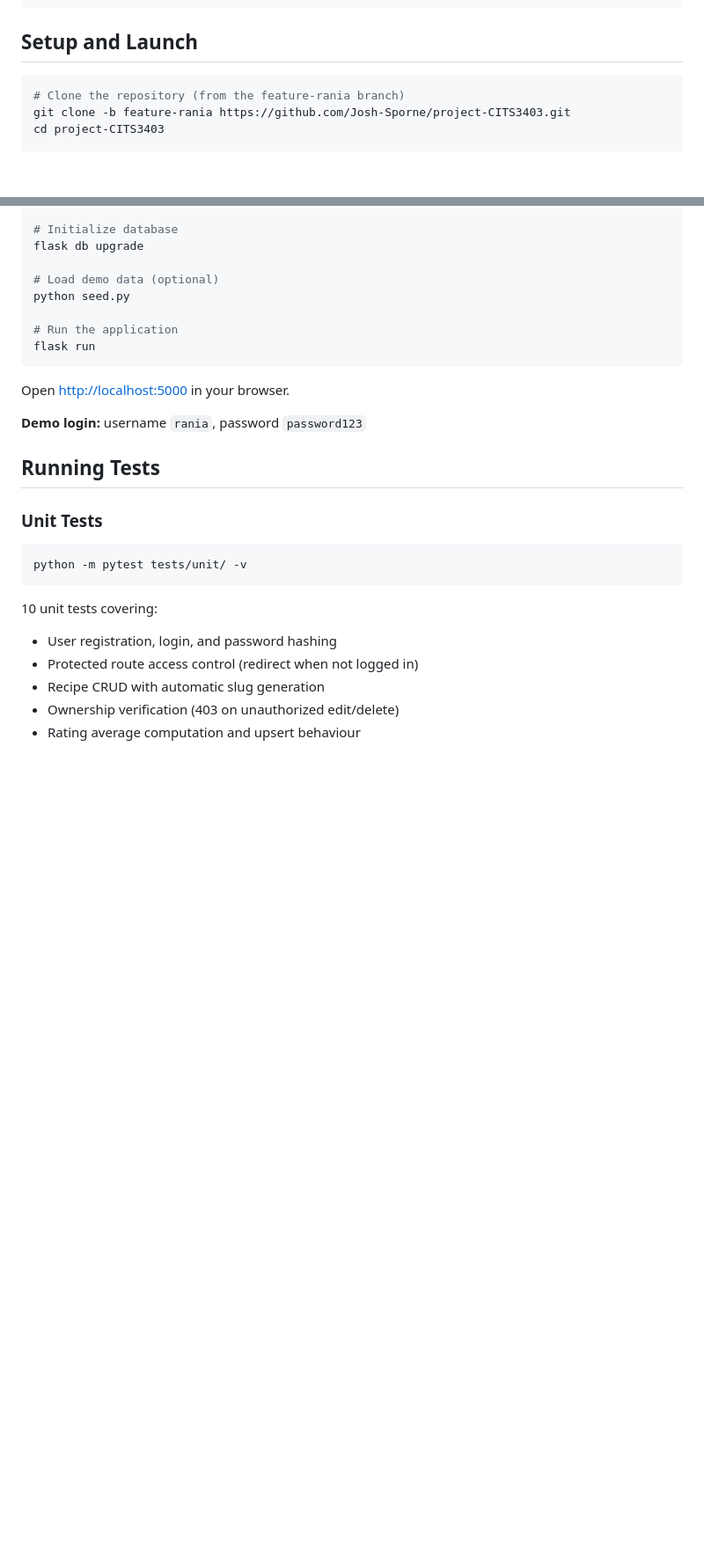
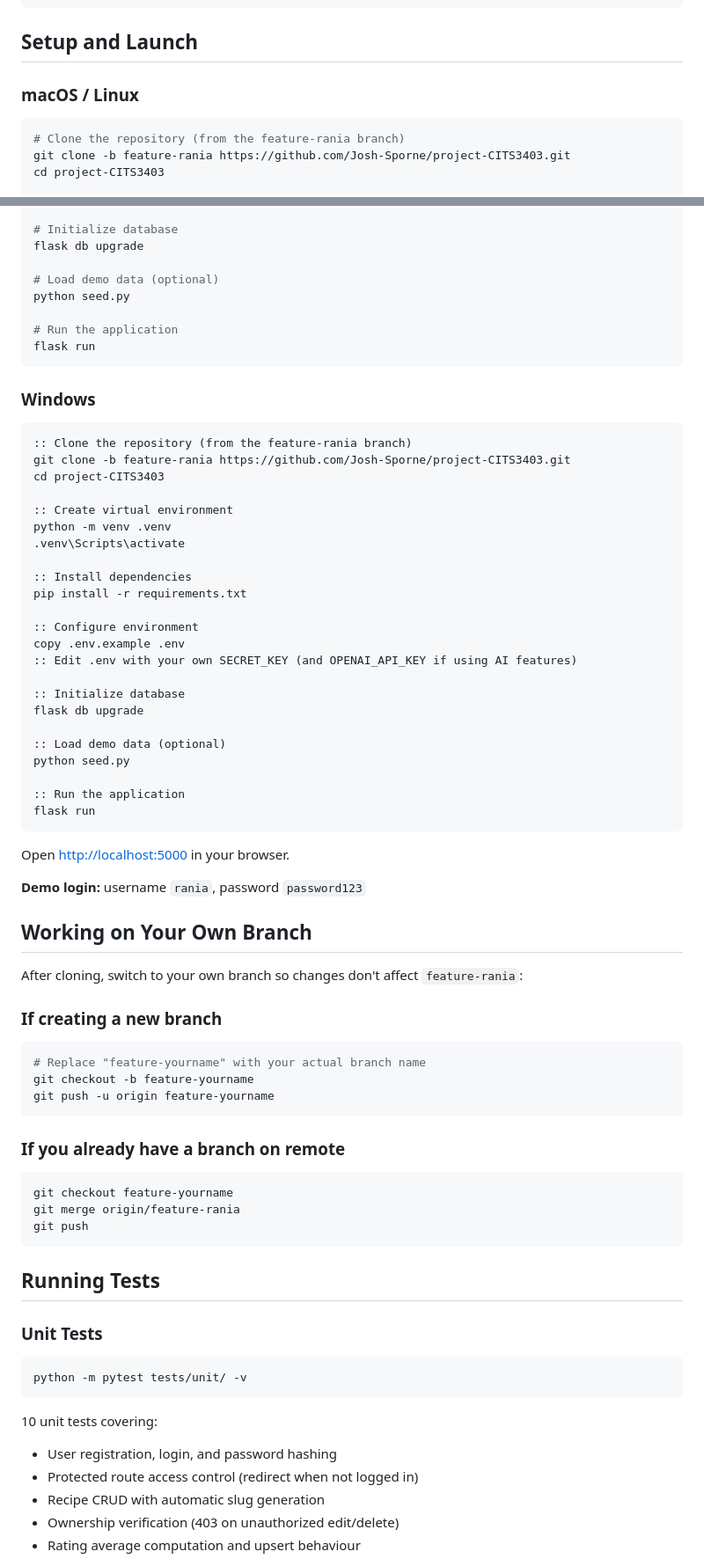
Before and after one commit to Josh-Sporne/project-CITS3403, a Markdown page: README.md, 2 parts joined by grey strips. Shown at 88% size. Rendered like a GitHub page; blank space fills up the shorter version.

Commit message:
Add Windows setup instructions and branching guide to README

````diff
--- a/README.md
+++ b/README.md
@@ -94,6 +94,8 @@ project-CITS3403-1/
 
 ## Setup and Launch
 
+### macOS / Linux
+
 ```bash
 # Clone the repository (from the feature-rania branch)
 git clone -b feature-rania https://github.com/Josh-Sporne/project-CITS3403.git
@@ -120,9 +122,57 @@ python seed.py
 flask run
 ```
 
+### Windows
+
+```cmd
+:: Clone the repository (from the feature-rania branch)
+git clone -b feature-rania https://github.com/Josh-Sporne/project-CITS3403.git
+cd project-CITS3403
+
+:: Create virtual environment
+python -m venv .venv
+.venv\Scripts\activate
+
+:: Install dependencies
+pip install -r requirements.txt
+
+:: Configure environment
+copy .env.example .env
+:: Edit .env with your own SECRET_KEY (and OPENAI_API_KEY if using AI features)
+
+:: Initialize database
+flask db upgrade
+
+:: Load demo data (optional)
+python seed.py
+
+:: Run the application
+flask run
+```
+
 Open [http://localhost:5000](http://localhost:5000) in your browser.
 
 **Demo login:** username `rania`, password `password123`
+
+## Working on Your Own Branch
+
+After cloning, switch to your own branch so changes don't affect `feature-rania`:
+
+### If creating a new branch
+
+```bash
+# Replace "feature-yourname" with your actual branch name
+git checkout -b feature-yourname
+git push -u origin feature-yourname
+```
+
+### If you already have a branch on remote
+
+```bash
+git checkout feature-yourname
+git merge origin/feature-rania
+git push
+```
 
 ## Running Tests
 
````
